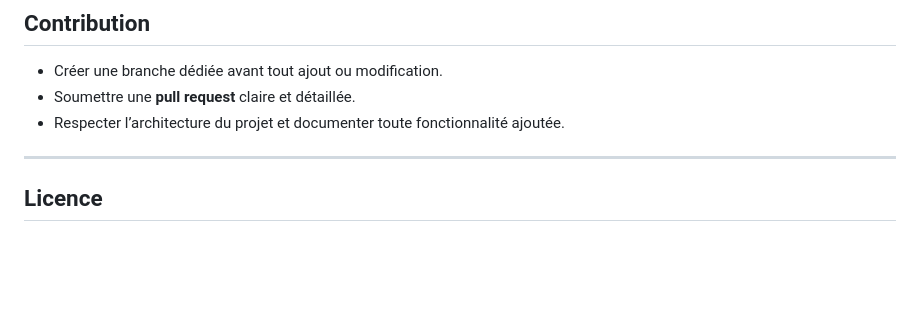
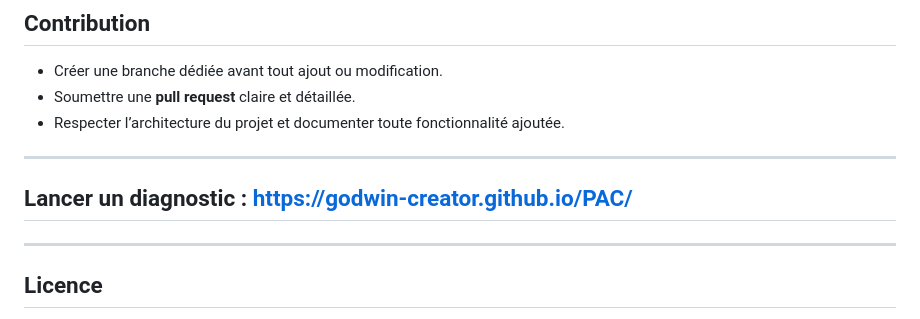
Before and after one commit to Godwin-creator/PAC, a Markdown page: README.md, the part around the change. GitHub-like rendering; blank space fills up the shorter version.

Commit message:
Update README with diagnostic link and formatting
Added link for quick diagnostic access and improved formatting.

```diff
--- a/README.md
+++ b/README.md
@@ -79,7 +79,9 @@ PAC/
 * Créer une branche dédiée avant tout ajout ou modification.
 * Soumettre une **pull request** claire et détaillée.
 * Respecter l’architecture du projet et documenter toute fonctionnalité ajoutée.
+---
 
+## Lancer un diagnostic : https://godwin-creator.github.io/PAC/
 ---
 
 ## **Licence**
```
